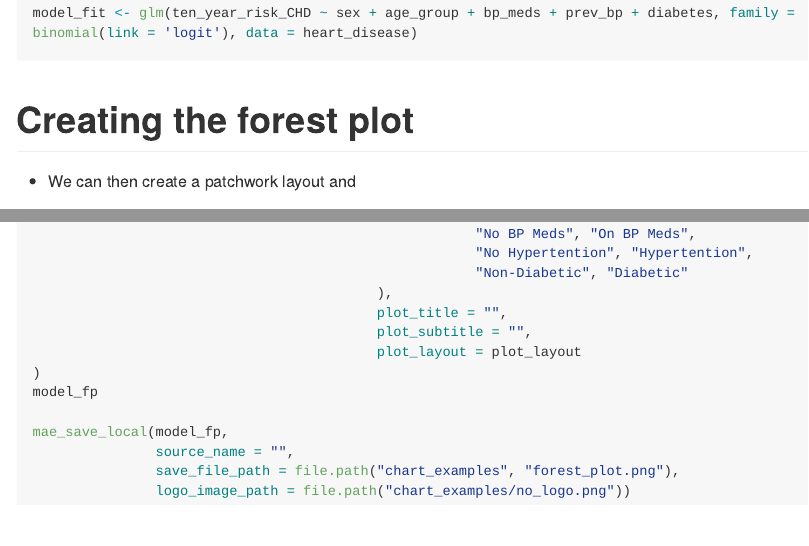
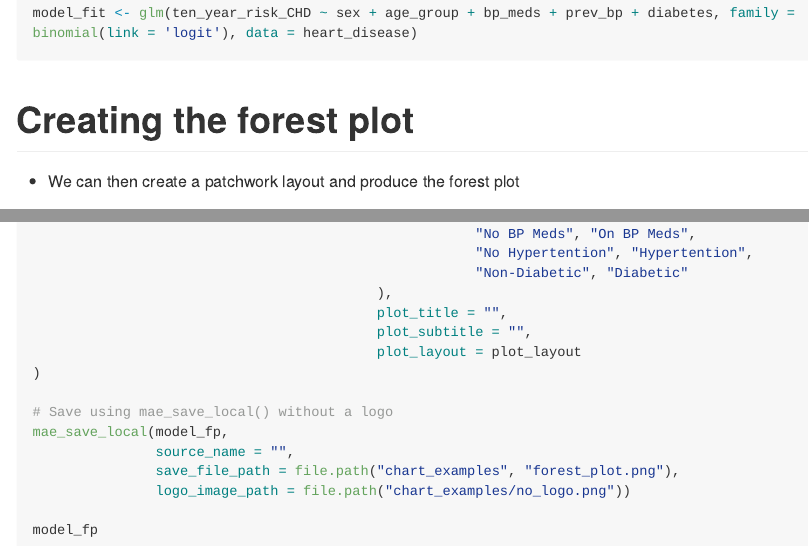
Before and after one commit to indraparta/maecharts, an R Markdown document (README.Rmd): the page in a window 1100 px wide, from 6670 px down, and a second part further down, joined at a grey line. Rendered offline with R 4.5, knitr and Pandoc, with nearby package versions; long lines of code are wrapped.

Commit message:
Update README.Rmd

````diff
--- a/README.Rmd
+++ b/README.Rmd
@@ -213,7 +213,7 @@ model_fit <- glm(ten_year_risk_CHD ~ sex + age_group + bp_meds + prev_bp + diabe
 ```
 
 # Creating the forest plot
-- We can then create a patchwork layout and
+- We can then create a patchwork layout and produce the forest plot
 ```{r}
 
 plot_layout <- layout <- c(
@@ -240,11 +240,12 @@ model_fp <- create_forest_plot_annotated(data = model_fit,
                                           plot_subtitle = "",
                                           plot_layout = plot_layout
 )
-model_fp
 
+# Save using mae_save_local() without a logo
 mae_save_local(model_fp,
                source_name = "",
                save_file_path = file.path("chart_examples", "forest_plot.png"),
                logo_image_path = file.path("chart_examples/no_logo.png"))
 
+model_fp
 ```
````
